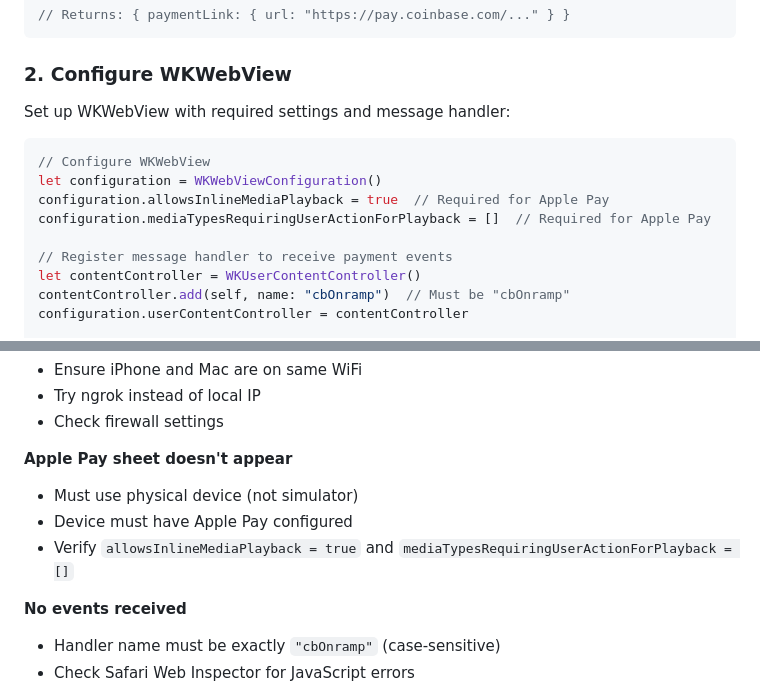
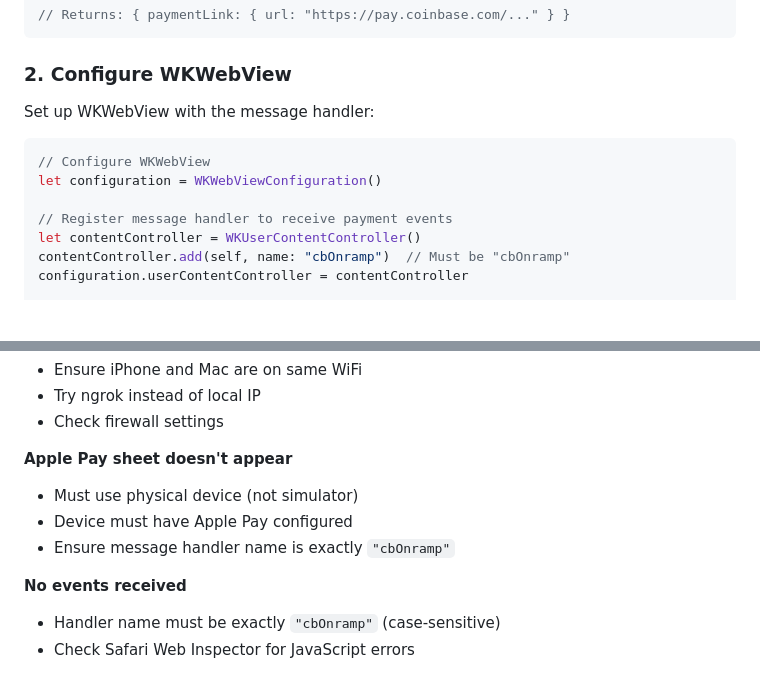
Before and after one commit to mlion-cb/applepay-swift-demo, a Markdown page: README.md, 2 parts joined by grey strips. Rendered like a GitHub page; blank space fills up the shorter version.

````diff
--- a/README.md
+++ b/README.md
@@ -113,13 +113,11 @@ const response = await fetch('https://api.cdp.coinbase.com/platform/v2/onramp/or
 
 ### 2. Configure WKWebView
 
-Set up WKWebView with required settings and message handler:
+Set up WKWebView with the message handler:
 
 ```swift
 // Configure WKWebView
 let configuration = WKWebViewConfiguration()
-configuration.allowsInlineMediaPlayback = true  // Required for Apple Pay
-configuration.mediaTypesRequiringUserActionForPlayback = []  // Required for Apple Pay
 
 // Register message handler to receive payment events
 let contentController = WKUserContentController()
@@ -182,7 +180,7 @@ The demo uses sandbox mode (no real money):
 **Apple Pay sheet doesn't appear**
 - Must use physical device (not simulator)
 - Device must have Apple Pay configured
-- Verify `allowsInlineMediaPlayback = true` and `mediaTypesRequiringUserActionForPlayback = []`
+- Ensure message handler name is exactly `"cbOnramp"`
 
 **No events received**
 - Handler name must be exactly `"cbOnramp"` (case-sensitive)
````
